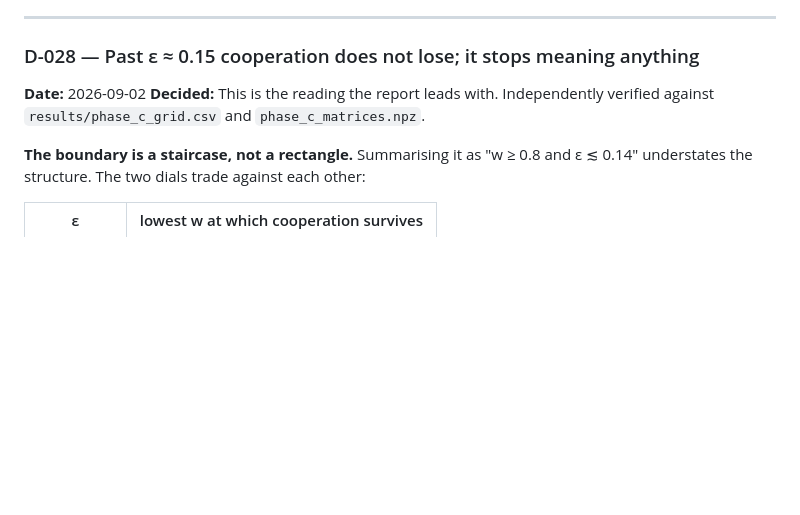
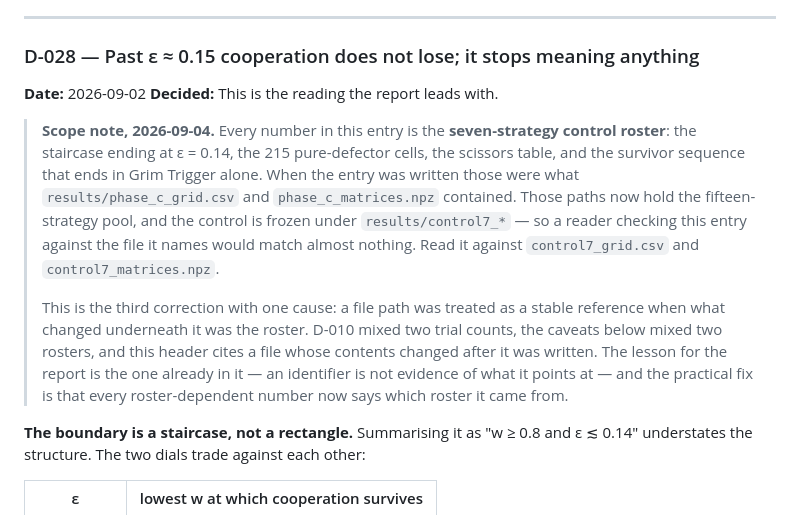
Before and after one commit to tariksahar/holds-then-snaps, a Markdown page: decisions.md, the part around the change. GitHub-like rendering; blank space fills up the shorter version.

Commit message:
Say which roster D-028 was measured on
Third instance of one root cause, found by scanning every citation of
results/phase_c_grid.csv after that file changed roster.

D-028's header claimed the entry was verified against phase_c_grid.csv and
phase_c_matrices.npz. It was - but those paths held the seven-strategy sweep
at the time and now hold the fifteen-strategy pool, so a reader checking the
entry against the file it names today would match almost nothing. Every number
in D-028 is the control roster: the staircase ending at 0.14, the 215
pure-defector cells, the scissors table, the survivor sequence ending in Grim
Trigger alone. The note points at results/control7_* instead.

The other citations check out. decisions.md line 1617 says 760 rows and eps to
0.35, which is the pool. figures/MANIFEST.md describes the pool throughout and
says so. PROJECT_STATE.md labels its sections by roster. results/README.md
refers to the pool matrices for the roster analysis, correctly.

D-010 mixed two trial counts; D-028's caveats mixed two rosters; this header
cited a path whose contents changed. Same failure, three dresses - a name
treated as a stable reference to a thing that moved.

```diff
--- a/decisions.md
+++ b/decisions.md
@@ -995,8 +995,25 @@ computed.
 ### D-028 — Past ε ≈ 0.15 cooperation does not lose; it stops meaning anything
 
 **Date:** 2026-09-02
-**Decided:** This is the reading the report leads with. Independently verified
-against `results/phase_c_grid.csv` and `phase_c_matrices.npz`.
+**Decided:** This is the reading the report leads with.
+
+> **Scope note, 2026-09-04.** Every number in this entry is the
+> **seven-strategy control roster**: the staircase ending at ε = 0.14, the 215
+> pure-defector cells, the scissors table, and the survivor sequence that ends
+> in Grim Trigger alone. When the entry was written those were what
+> `results/phase_c_grid.csv` and `phase_c_matrices.npz` contained. Those paths
+> now hold the fifteen-strategy pool, and the control is frozen under
+> `results/control7_*` — so a reader checking this entry against the file it
+> names would match almost nothing. Read it against `control7_grid.csv` and
+> `control7_matrices.npz`.
+>
+> This is the third correction with one cause: a file path was treated as a
+> stable reference when what changed underneath it was the roster. D-010 mixed
+> two trial counts, the caveats below mixed two rosters, and this header cites
+> a file whose contents changed after it was written. The lesson for the report
+> is the one already in it — an identifier is not evidence of what it points
+> at — and the practical fix is that every roster-dependent number now says
+> which roster it came from.
 
 **The boundary is a staircase, not a rectangle.** Summarising it as "w ≥ 0.8 and
 ε ≲ 0.14" understates the structure. The two dials trade against each other:
```
